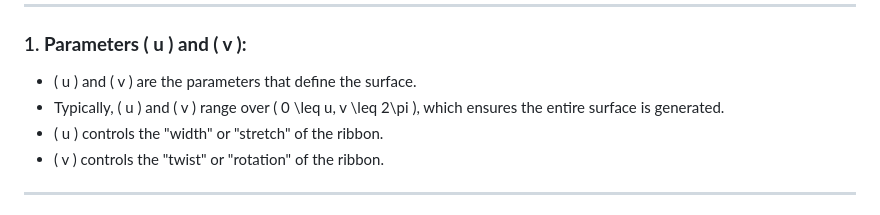
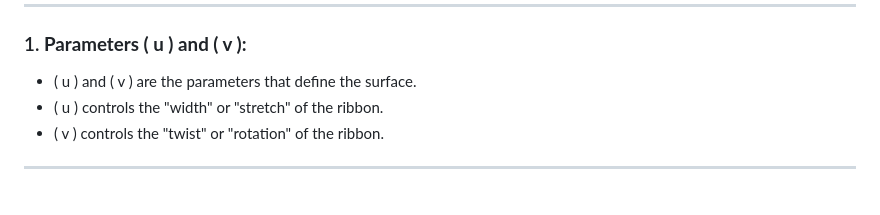
Before and after one commit to http406/Twisted-Ribbon-Surface, a Markdown page: README.md, the part around the change. Rendered like a GitHub page.

```diff
--- a/README.md
+++ b/README.md
@@ -8,7 +8,6 @@ Here’s a clear explanation of each part of the equations that I used in the co
 
 ### 1. **Parameters \( u \) and \( v \):**
 - \( u \) and \( v \) are the parameters that define the surface.
-- Typically, \( u \) and \( v \) range over \( 0 \leq u, v \leq 2\pi \), which ensures the entire surface is generated.
 - \( u \) controls the "width" or "stretch" of the ribbon.
 - \( v \) controls the "twist" or "rotation" of the ribbon.
 
```
